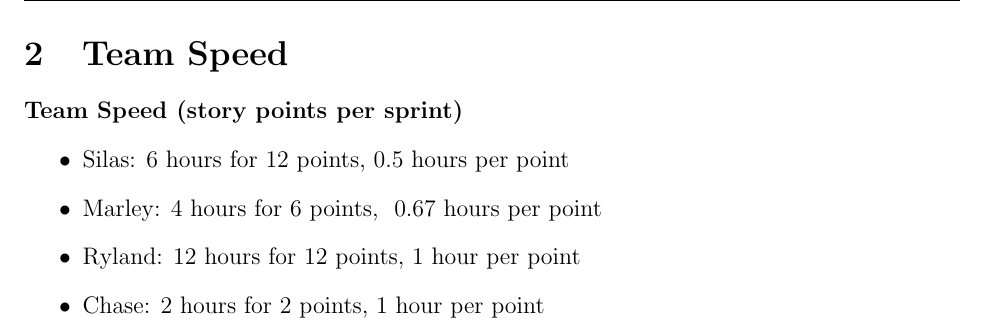
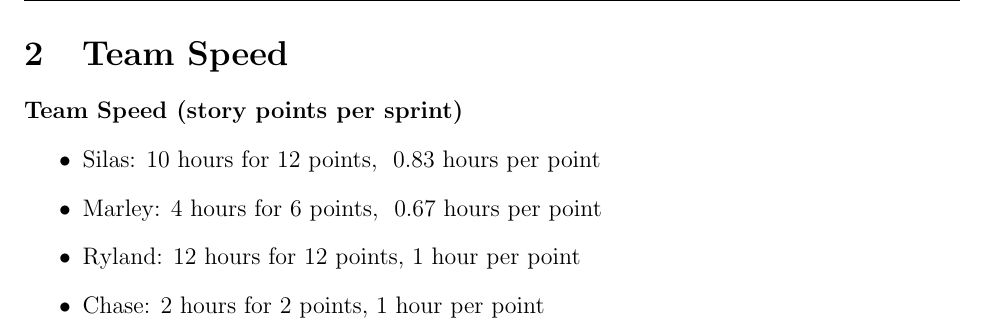
Before and after one commit to rbmata22/CS482-Triangle-Project-GoFish, a LaTeX document (sprint-1/main.tex, which reads sprint-1/teamspeed.tex): part of page 7 of 7, cut so that both start at the same text. Compiled offline with pdfLaTeX.

Commit message:
Update teamspeed.tex

```diff
--- a/sprint-1/teamspeed.tex
+++ b/sprint-1/teamspeed.tex
@@ -1,7 +1,7 @@
 \section{Team Speed}
 \textbf{Team Speed (story points per sprint)}
 \begin{itemize}
-    \item Silas: 6 hours for 12 points, 0.5 hours per point
+    \item Silas: 10 hours for 12 points, ~0.83 hours per point
     \item Marley: 4 hours for 6 points, ~0.67 hours per point
     \item Ryland: 12 hours for 12 points, 1 hour per point
     \item Chase: 2 hours for 2 points, 1 hour per point
```
